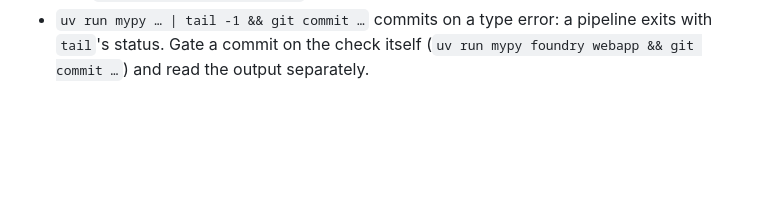
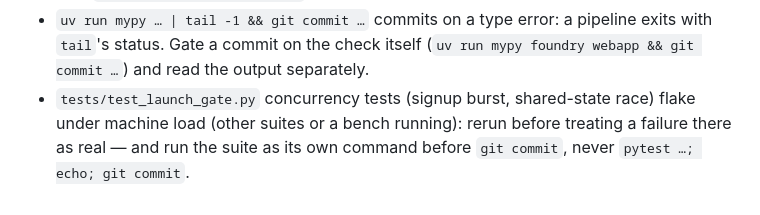
Before and after one commit to volts-inventory/Foundry, a Markdown page: CLAUDE.md, the part around the change. Drawn GitHub-style; blank space fills up the shorter version.

Commit message:
Note in CLAUDE.md: launch-gate concurrency tests flake under load
Co-Authored-By: Claude Opus 5.5 <noreply@anthropic.com>
Claude-Session: https://claude.ai/code/session_01RipZAYPqyDKTFMAGDRcum2

```diff
--- a/CLAUDE.md
+++ b/CLAUDE.md
@@ -256,3 +256,4 @@ Housekeeping: `rm -rf .pytest_cache .mypy_cache .ruff_cache ./.run spec.md`
 - `rt.seq(config, NODE_ID, key)` mints equal Seqs for different keys within one node pass (same superstep, `local=0`): ordering two notes written in the same pass needs `<=`, not `<`.
 - With `tests/test_supervisor`'s synthetic `_BDD_PASSING_DIFF`, a wave check's scenario-scoped Test gate reports a built ticket's scenario "not executed" while the final gates pass it: a multi-wave supervisor e2e test patches `WaveBuildCheck._scenarios` to build-only (see `tests/test_ticket_split.py`).
 - `uv run mypy … | tail -1 && git commit …` commits on a type error: a pipeline exits with `tail`'s status. Gate a commit on the check itself (`uv run mypy foundry webapp && git commit …`) and read the output separately.
+- `tests/test_launch_gate.py` concurrency tests (signup burst, shared-state race) flake under machine load (other suites or a bench running): rerun before treating a failure there as real — and run the suite as its own command before `git commit`, never `pytest …; echo; git commit`.
```
